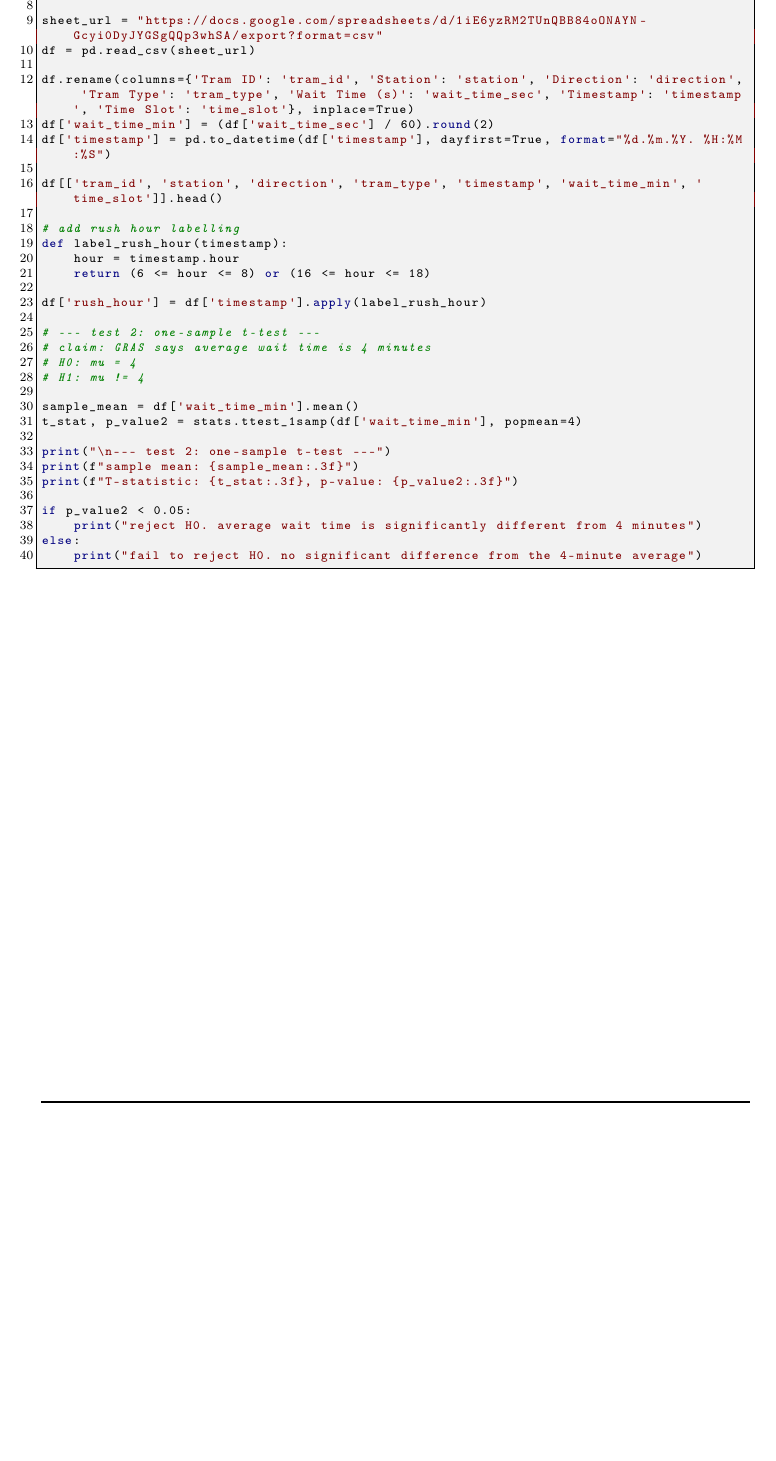
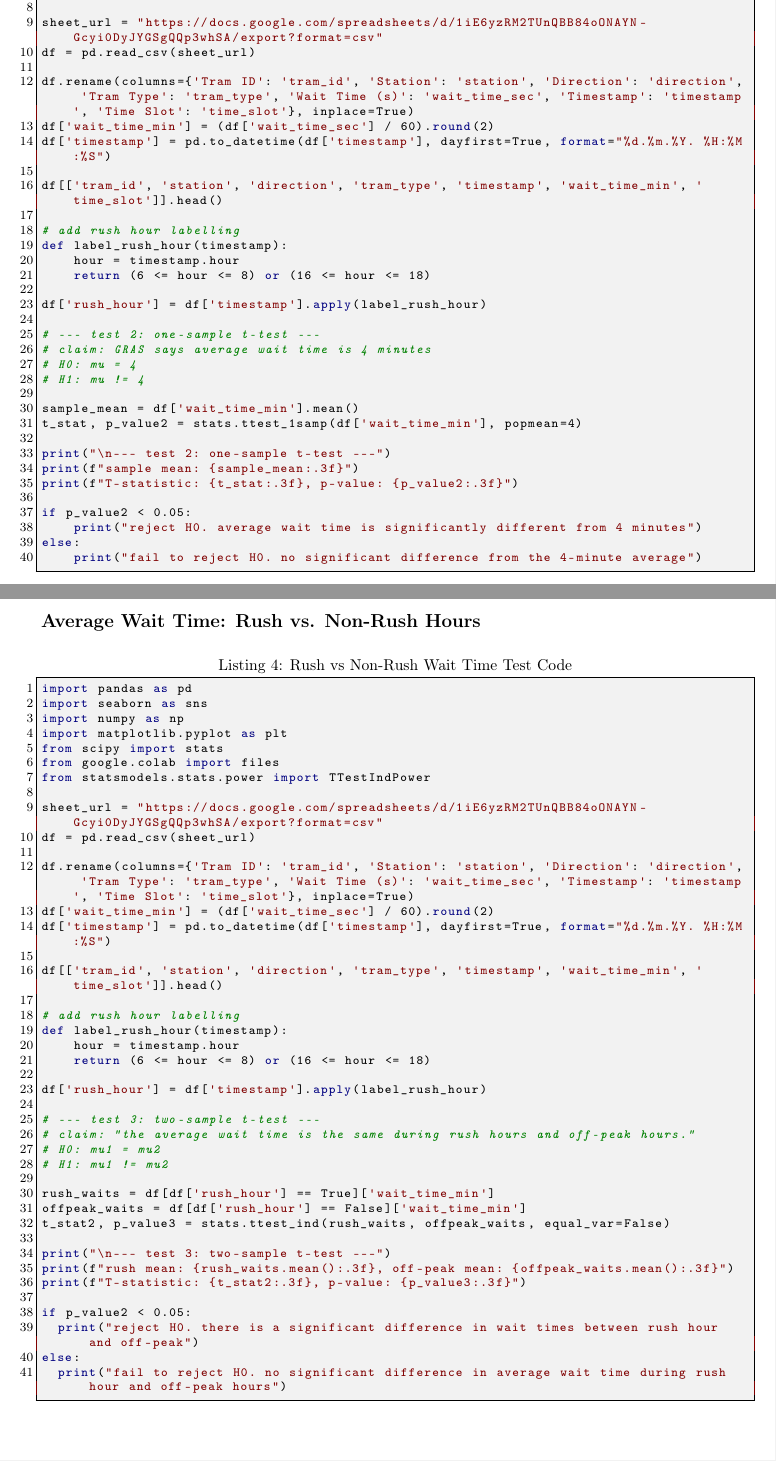
Before and after one commit to EmreArapcicUevak/StatisticalModelingProjectReport, a LaTeX document (main.tex, which reads Code/AverageWaitTimeRushVsNonRush.py): part of page 13 of 13 before the commit and two parts of pages 13 and 14 of 14 after it, the two joined at a grey line, cut at the place of the change, the shorter picture padded with empty space. Compiled offline with pdfLaTeX.

Commit message:
Finish talking about the Average wait time difference between rush and non rush hours

```diff
--- /dev/null
+++ b/Code/AverageWaitTimeRushVsNonRush.py
@@ -0,0 +1,41 @@
+import pandas as pd
+import seaborn as sns
+import numpy as np
+import matplotlib.pyplot as plt
+from scipy import stats
+from google.colab import files
+from statsmodels.stats.power import TTestIndPower
+
+sheet_url = "https://docs.google.com/spreadsheets/d/1iE6yzRM2TUnQBB84oONAYN-Gcyi0DyJYGSgQQp3whSA/export?format=csv"
+df = pd.read_csv(sheet_url)
+
+df.rename(columns={'Tram ID': 'tram_id', 'Station': 'station', 'Direction': 'direction', 'Tram Type': 'tram_type', 'Wait Time (s)': 'wait_time_sec', 'Timestamp': 'timestamp', 'Time Slot': 'time_slot'}, inplace=True)
+df['wait_time_min'] = (df['wait_time_sec'] / 60).round(2)
+df['timestamp'] = pd.to_datetime(df['timestamp'], dayfirst=True, format="%d.%m.%Y. %H:%M:%S")
+
+df[['tram_id', 'station', 'direction', 'tram_type', 'timestamp', 'wait_time_min', 'time_slot']].head()
+
+# add rush hour labelling
+def label_rush_hour(timestamp):
+    hour = timestamp.hour
+    return (6 <= hour <= 8) or (16 <= hour <= 18)
+
+df['rush_hour'] = df['timestamp'].apply(label_rush_hour)
+
+# --- test 3: two-sample t-test ---
+# claim: "the average wait time is the same during rush hours and off-peak hours."
+# H0: mu1 = mu2
+# H1: mu1 != mu2
+
+rush_waits = df[df['rush_hour'] == True]['wait_time_min']
+offpeak_waits = df[df['rush_hour'] == False]['wait_time_min']
+t_stat2, p_value3 = stats.ttest_ind(rush_waits, offpeak_waits, equal_var=False)
+
+print("\n--- test 3: two-sample t-test ---")
+print(f"rush mean: {rush_waits.mean():.3f}, off-peak mean: {offpeak_waits.mean():.3f}")
+print(f"T-statistic: {t_stat2:.3f}, p-value: {p_value3:.3f}")
+
+if p_value2 < 0.05:
+  print("reject H0. there is a significant difference in wait times between rush hour and off-peak")
+else:
+  print("fail to reject H0. no significant difference in average wait time during rush hour and off-peak hours")
--- a/main.tex
+++ b/main.tex
@@ -468,6 +496,9 @@
 			\subsection*{Average Tram Wait Time (Overall)}
 				\lstinputlisting[style=pythonstyle, caption={Average Wait Time Test Code}, label={lst:average_wait_time}]{Code/AverageWaitTimeOverallTest.py}
 
+			\newpage
+			\subsection*{Average Wait Time: Rush vs. Non-Rush Hours}
+				\lstinputlisting[style=pythonstyle, caption={Rush vs Non-Rush Wait Time Test Code}, label={lst:rush_vs_non_rush}]{Code/AverageWaitTimeRushVsNonRush.py}
 	\end{appendices}
 
 \end{document}
```
Also changed, not shown: main.tex (28 more changed lines).
